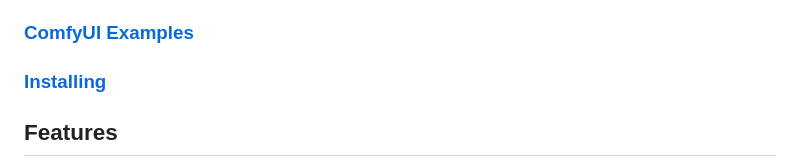
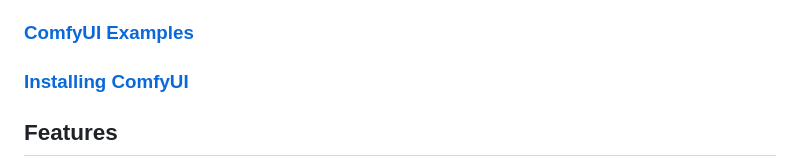
Before and after one commit to bestappsandcodereviews9/ComfyUI, a Markdown page: README.md, the part around the change. Rendered like a GitHub page.

```diff
--- a/README.md
+++ b/README.md
@@ -7,7 +7,7 @@ A powerful and modular stable diffusion GUI and backend.
 This ui will let you design and execute advanced stable diffusion pipelines using a graph/nodes/flowchart based interface. For some workflow examples and see what ComfyUI can do you can check out:
 ### [ComfyUI Examples](https://comfyanonymous.github.io/ComfyUI_examples/)
 
-### [Installing](#installing)
+### [Installing ComfyUI](#installing)
 
 ## Features
 - Nodes/graph/flowchart interface to experiment and create complex Stable Diffusion workflows without needing to code anything.
```
